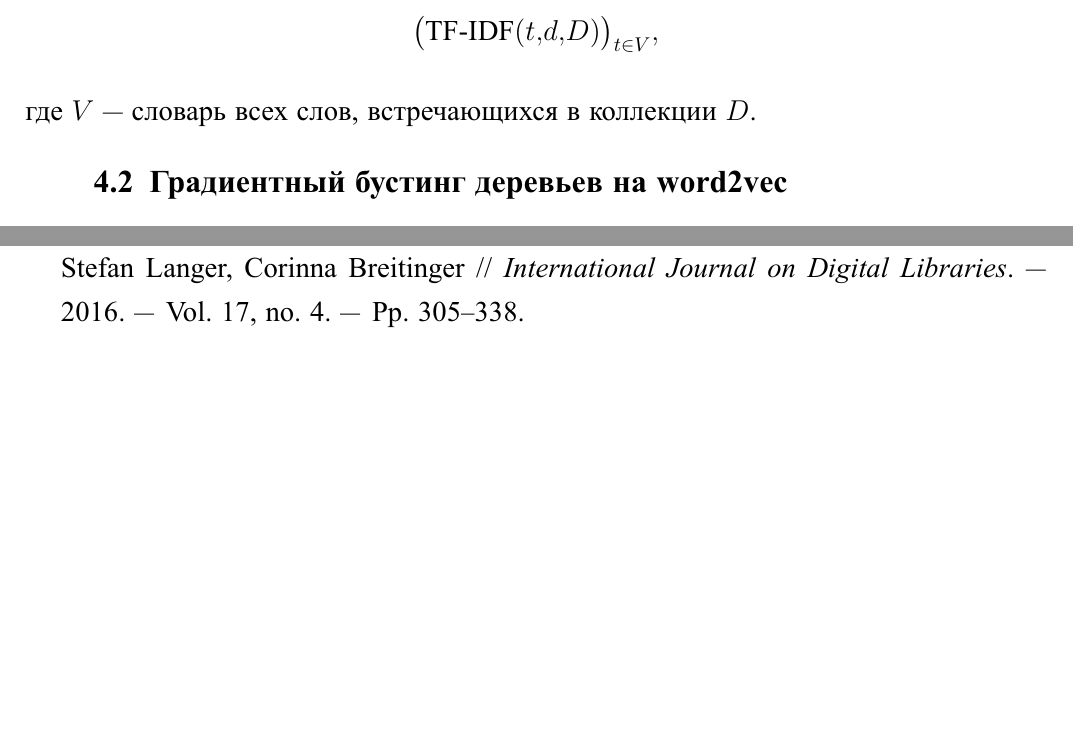
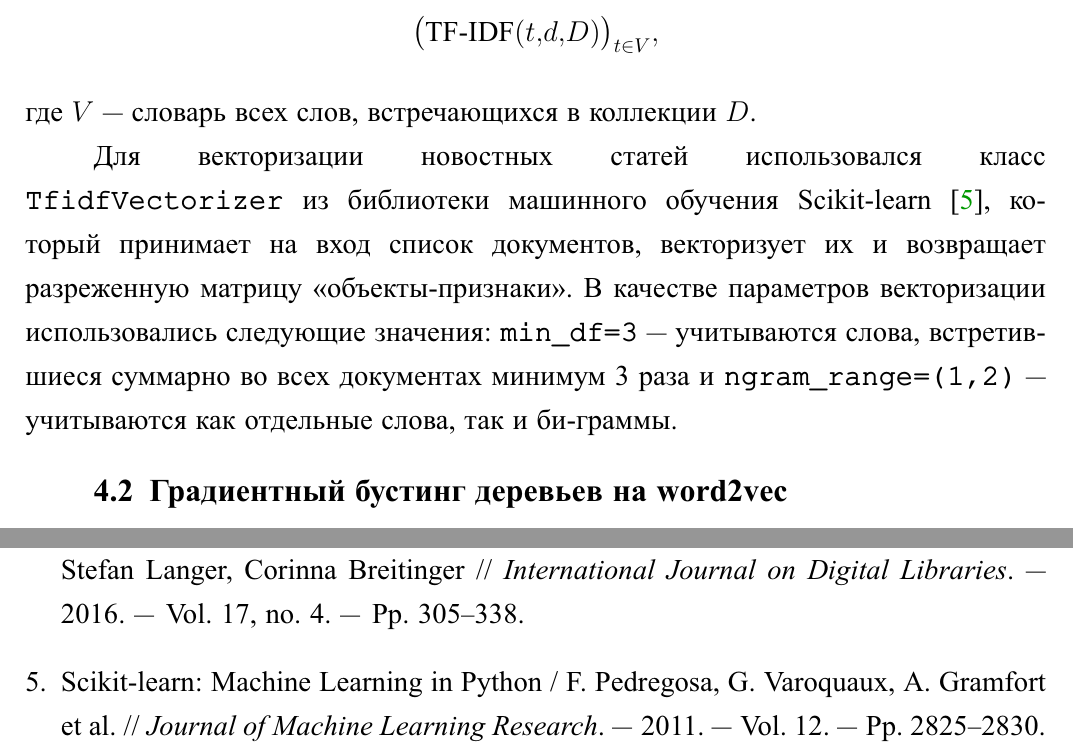
Before and after one commit to yutkin/News-Aggregator, a LaTeX document (docs/main.tex, which reads docs/biblio.bib): two parts of pages 9 and 10 of 11, joined at a grey line, cut so that both start at the same text, the shorter picture padded with empty space. The pictures show the PDF file docs/main.pdf that the author committed with the source.

Commit message:
tf-idf changes

```diff
--- a/docs/biblio.bib
+++ b/docs/biblio.bib
@@ -51,0 +59,5 @@
+	journal={Journal of Machine Learning Research},
+	volume={12},
+	pages={2825--2830},
+	year={2011}
+}
--- a/docs/main.tex
+++ b/docs/main.tex
@@ -227,7 +227,9 @@ $$
 $$
 где $V$ --- словарь всех слов, встречающихся в коллекции $D$.
 
-% TF-IDF часто используется как весовой коэффициент в анализе текстов и  информационном поиске.
+Для векторизации новостных статей использовался класс \verb+TfidfVectorizer+ из библиотеки машинного обучения Scikit-learn \cite{scikit-learn},
+который принимает на вход список документов, векторизует их и возвращает разреженную матрицу <<объекты-признаки>>. В качестве параметров векторизации
+использовались следующие значения: \verb+min_df=3+ --- учитываются слова, встретившиеся суммарно во всех документах минимум 3 раза и \verb+ngram_range=(1,2)+~--- учитываются как отдельные слова, так и би-граммы.
 
 \subsection{Градиентный бустинг деревьев на word2vec}
 %\lipsum[3-4]
```
Also changed, not shown: docs/main.bbl, docs/main.pdf, docs/biblio.bib (7 more changed lines), docs/main.tex (4 more changed lines).
